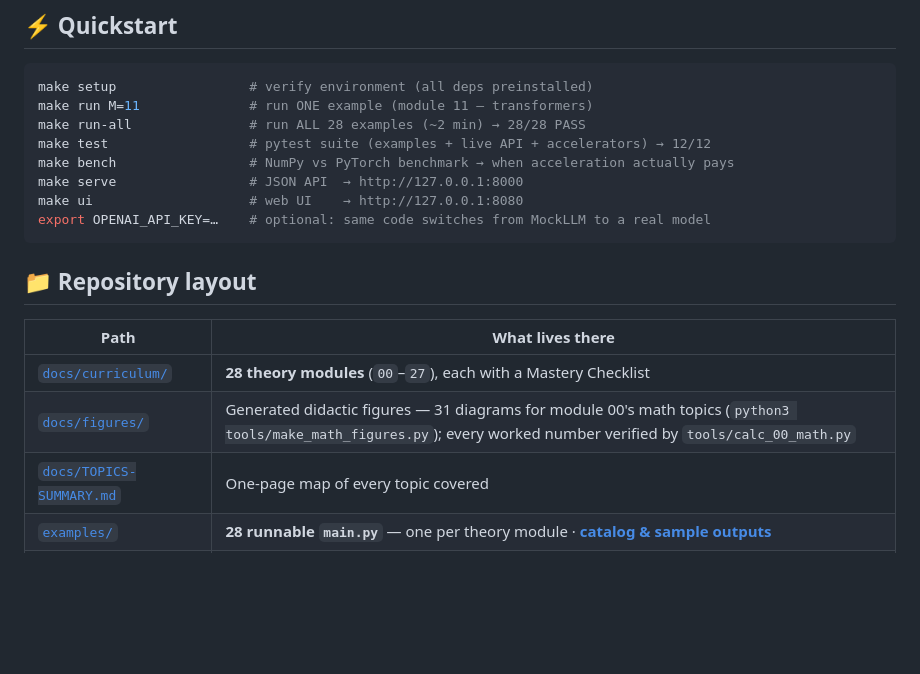
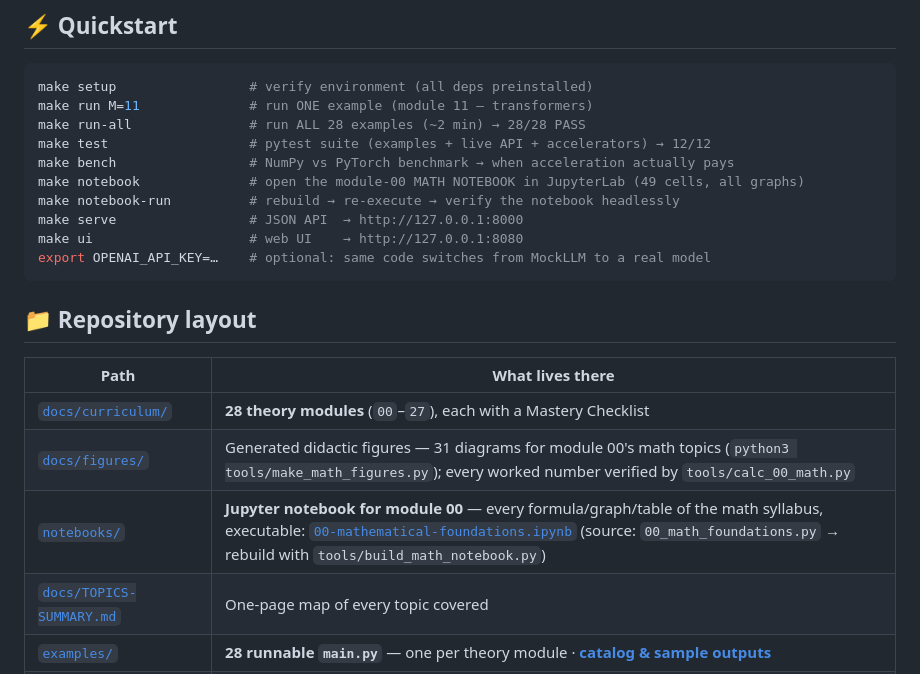
Before and after one commit to jsavinash/artificial-intelligence-study-guide, a Markdown page: README.md, the part around the change. Rendered like a GitHub page; blank space fills up the shorter version.

```diff
--- a/README.md
+++ b/README.md
@@ -10,6 +10,8 @@ make run M=11              # run ONE example (module 11 — transformers)
 make run-all               # run ALL 28 examples (~2 min) → 28/28 PASS
 make test                  # pytest suite (examples + live API + accelerators) → 12/12
 make bench                 # NumPy vs PyTorch benchmark → when acceleration actually pays
+make notebook              # open the module-00 MATH NOTEBOOK in JupyterLab (49 cells, all graphs)
+make notebook-run          # rebuild → re-execute → verify the notebook headlessly
 make serve                 # JSON API  → http://127.0.0.1:8000
 make ui                    # web UI    → http://127.0.0.1:8080
 export OPENAI_API_KEY=…    # optional: same code switches from MockLLM to a real model
@@ -21,6 +23,7 @@ export OPENAI_API_KEY=…    # optional: same code switches from MockLLM to a re
 |---|---|
 | [`docs/curriculum/`](docs/curriculum/) | **28 theory modules** (`00`–`27`), each with a Mastery Checklist |
 | [`docs/figures/`](docs/figures/) | Generated didactic figures — 31 diagrams for module 00's math topics (`python3 tools/make_math_figures.py`); every worked number verified by `tools/calc_00_math.py` |
+| [`notebooks/`](notebooks/) | **Jupyter notebook for module 00** — every formula/graph/table of the math syllabus, executable: [`00-mathematical-foundations.ipynb`](notebooks/00-mathematical-foundations.ipynb) (source: `00_math_foundations.py` → rebuild with `tools/build_math_notebook.py`) |
 | [`docs/TOPICS-SUMMARY.md`](docs/TOPICS-SUMMARY.md) | One-page map of every topic covered |
 | [`examples/`](examples/) | **28 runnable `main.py`** — one per theory module · **[catalog & sample outputs](docs/EXAMPLES.md)** |
 | [`benchmarks/`](benchmarks/) | NumPy vs PyTorch benchmark (`make bench`) — decides when accelerating pays off |
```
Also changed, not shown: docs/curriculum/00-mathematical-foundations.md (+2 -2 lines), docs/figures/00-math/24_lagrange.png, 6 other files.
